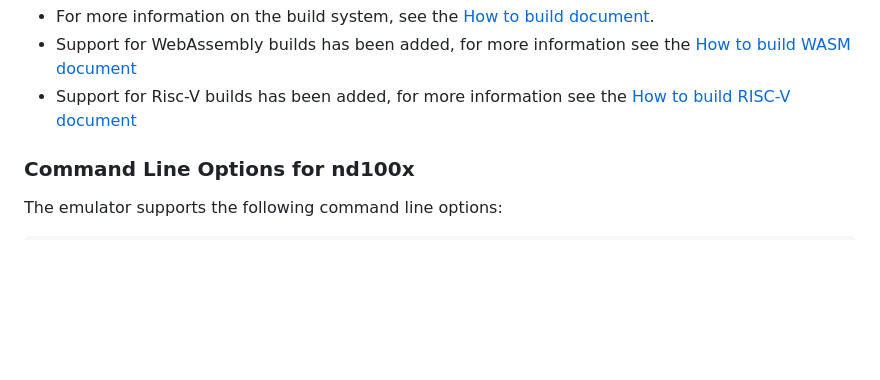
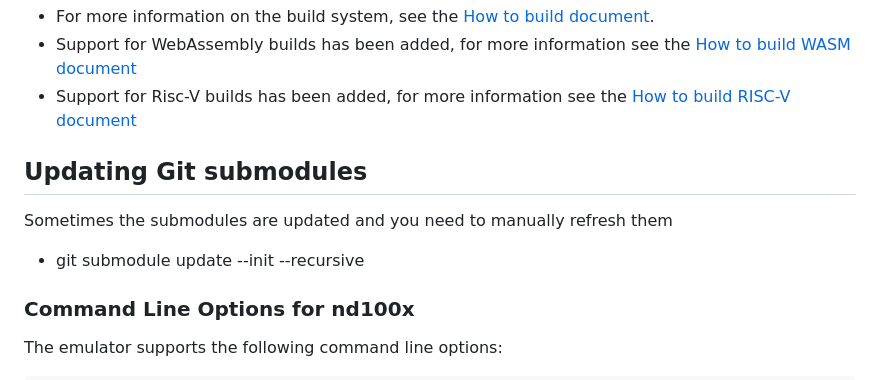
Before and after one commit to HackerCorpLabs/nd100x, a Markdown page: README.md, the part around the change. Drawn GitHub-style; blank space fills up the shorter version.

Commit message:
Added info on refreshing submdules

```diff
--- a/README.md
+++ b/README.md
@@ -113,6 +113,15 @@ make sanitize
 - For more information on the build system, see the [How to build document](docs/HOWTO_BUILD.md).
 - Support for WebAssembly builds has been added, for more information see the [How to build WASM document](docs/HOWTO_BUILD_WASM.md)
 - Support for Risc-V builds has been added, for more information see the [How to build RISC-V document](docs/HOWTO_BUILD_RISCV.md)
+
+
+## Updating Git submodules
+
+Sometimes the submodules are updated and you need to manually refresh them
+
+- git submodule update --init --recursive
+
+
 
 ### Command Line Options for nd100x
 
```
